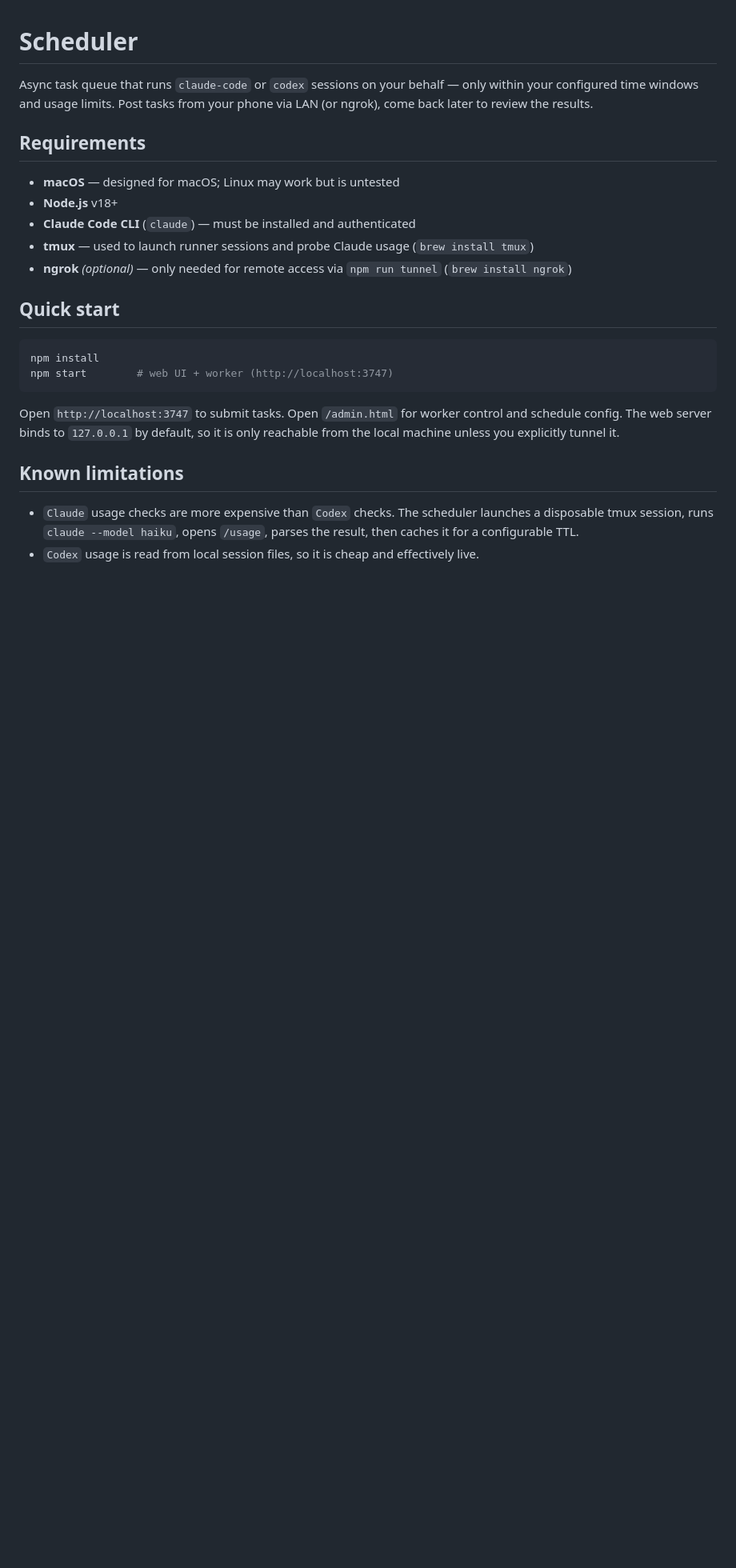
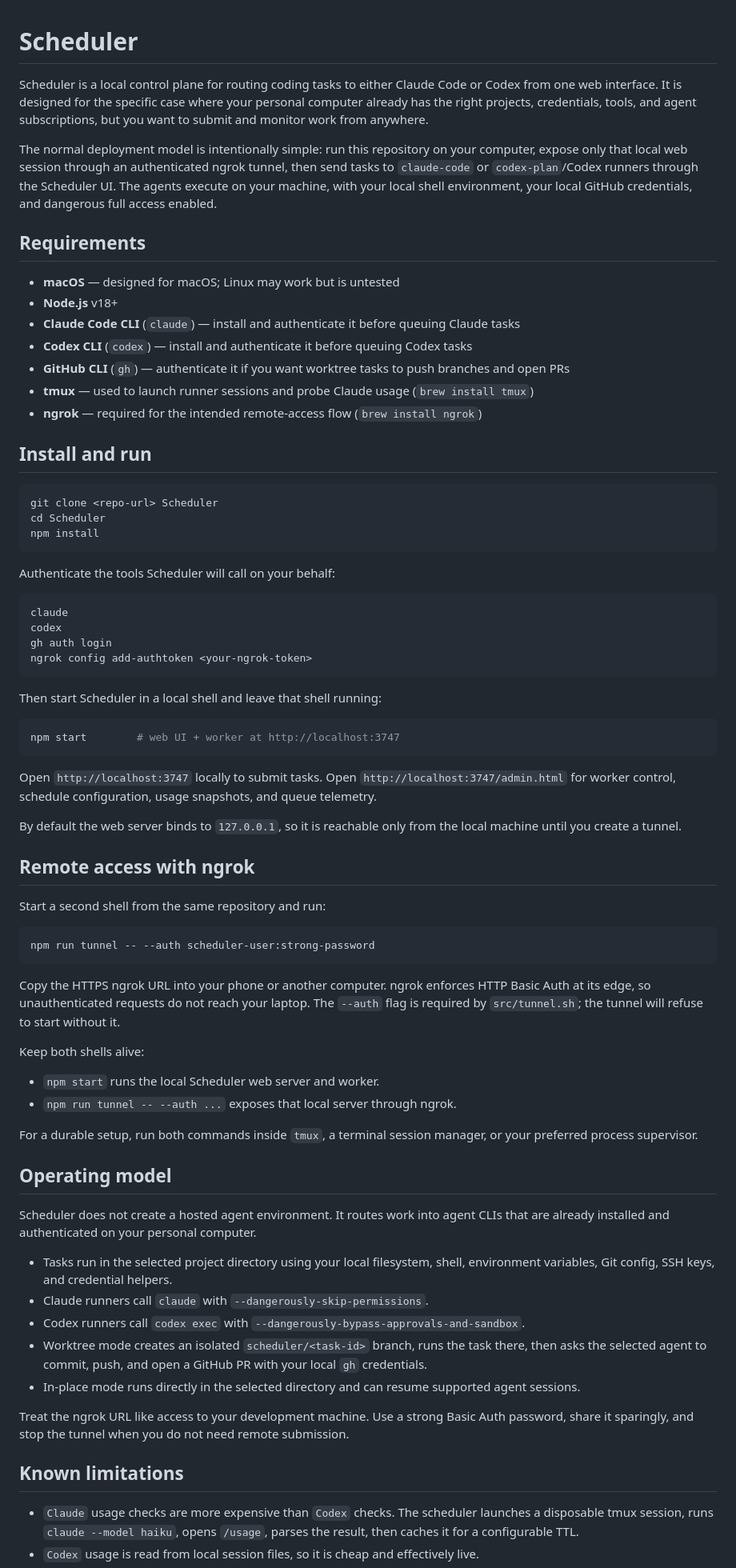
Before and after one commit to ez-gz/Scheduler, a Markdown page: README.md, the part around one of its changes. Shown at 80% size. Drawn GitHub-style; blank space fills up the shorter version.

Commit message:
Update installation instructions

````diff
--- a/README.md
+++ b/README.md
@@ -1,24 +1,74 @@
 # Scheduler
 
-Async task queue that runs `claude-code` or `codex` sessions on your behalf — only within your configured time windows and usage limits. Post tasks from your phone via LAN (or ngrok), come back later to review the results.
+Scheduler is a local control plane for routing coding tasks to either Claude Code or Codex from one web interface. It is designed for the specific case where your personal computer already has the right projects, credentials, tools, and agent subscriptions, but you want to submit and monitor work from anywhere.
+
+The normal deployment model is intentionally simple: run this repository on your computer, expose only that local web session through an authenticated ngrok tunnel, then send tasks to `claude-code` or `codex-plan`/Codex runners through the Scheduler UI. The agents execute on your machine, with your local shell environment, your local GitHub credentials, and dangerous full access enabled.
 
 ## Requirements
 
 - **macOS** — designed for macOS; Linux may work but is untested
 - **Node.js** v18+
-- **Claude Code CLI** (`claude`) — must be installed and authenticated
+- **Claude Code CLI** (`claude`) — install and authenticate it before queuing Claude tasks
+- **Codex CLI** (`codex`) — install and authenticate it before queuing Codex tasks
+- **GitHub CLI** (`gh`) — authenticate it if you want worktree tasks to push branches and open PRs
 - **tmux** — used to launch runner sessions and probe Claude usage (`brew install tmux`)
-- **ngrok** _(optional)_ — only needed for remote access via `npm run tunnel` (`brew install ngrok`)
+- **ngrok** — required for the intended remote-access flow (`brew install ngrok`)
 
-## Quick start
+## Install and run
 
 ```bash
+git clone <repo-url> Scheduler
+cd Scheduler
 npm install
-npm start        # web UI + worker (http://localhost:3747)
 ```
 
-Open `http://localhost:3747` to submit tasks. Open `/admin.html` for worker control and schedule config.
-The web server binds to `127.0.0.1` by default, so it is only reachable from the local machine unless you explicitly tunnel it.
+Authenticate the tools Scheduler will call on your behalf:
+
+```bash
+claude
+codex
+gh auth login
+ngrok config add-authtoken <your-ngrok-token>
+```
+
+Then start Scheduler in a local shell and leave that shell running:
+
+```bash
+npm start        # web UI + worker at http://localhost:3747
+```
+
+Open `http://localhost:3747` locally to submit tasks. Open `http://localhost:3747/admin.html` for worker control, schedule configuration, usage snapshots, and queue telemetry.
+
+By default the web server binds to `127.0.0.1`, so it is reachable only from the local machine until you create a tunnel.
+
+## Remote access with ngrok
+
+Start a second shell from the same repository and run:
+
+```bash
+npm run tunnel -- --auth scheduler-user:strong-password
+```
+
+Copy the HTTPS ngrok URL into your phone or another computer. ngrok enforces HTTP Basic Auth at its edge, so unauthenticated requests do not reach your laptop. The `--auth` flag is required by `src/tunnel.sh`; the tunnel will refuse to start without it.
+
+Keep both shells alive:
+
+- `npm start` runs the local Scheduler web server and worker.
+- `npm run tunnel -- --auth ...` exposes that local server through ngrok.
+
+For a durable setup, run both commands inside `tmux`, a terminal session manager, or your preferred process supervisor.
+
+## Operating model
+
+Scheduler does not create a hosted agent environment. It routes work into agent CLIs that are already installed and authenticated on your personal computer.
+
+- Tasks run in the selected project directory using your local filesystem, shell, environment variables, Git config, SSH keys, and credential helpers.
+- Claude runners call `claude` with `--dangerously-skip-permissions`.
+- Codex runners call `codex exec` with `--dangerously-bypass-approvals-and-sandbox`.
+- Worktree mode creates an isolated `scheduler/<task-id>` branch, runs the task there, then asks the selected agent to commit, push, and open a GitHub PR with your local `gh` credentials.
+- In-place mode runs directly in the selected directory and can resume supported agent sessions.
+
+Treat the ngrok URL like access to your development machine. Use a strong Basic Auth password, share it sparingly, and stop the tunnel when you do not need remote submission.
 
 ## Known limitations
 
````
Also changed, not shown: other parts of README.md (+0 -12 lines).
